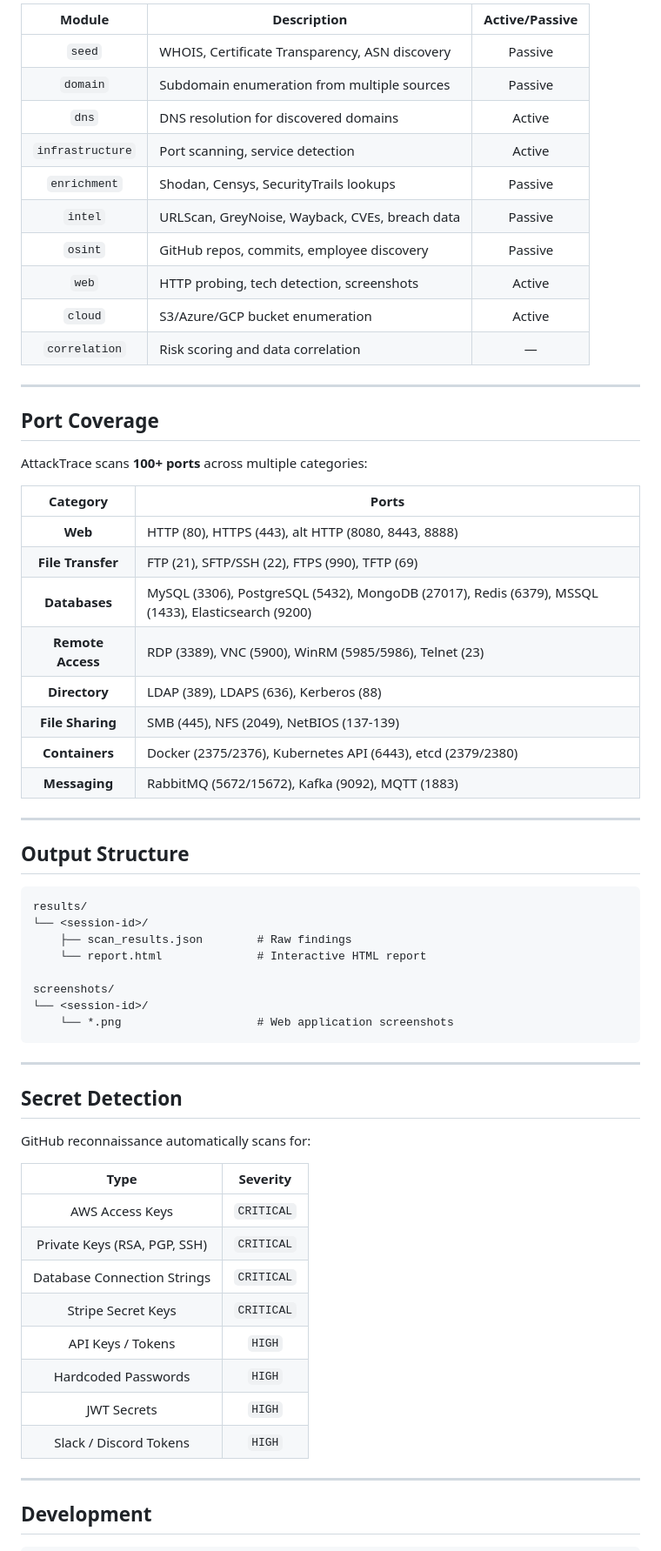
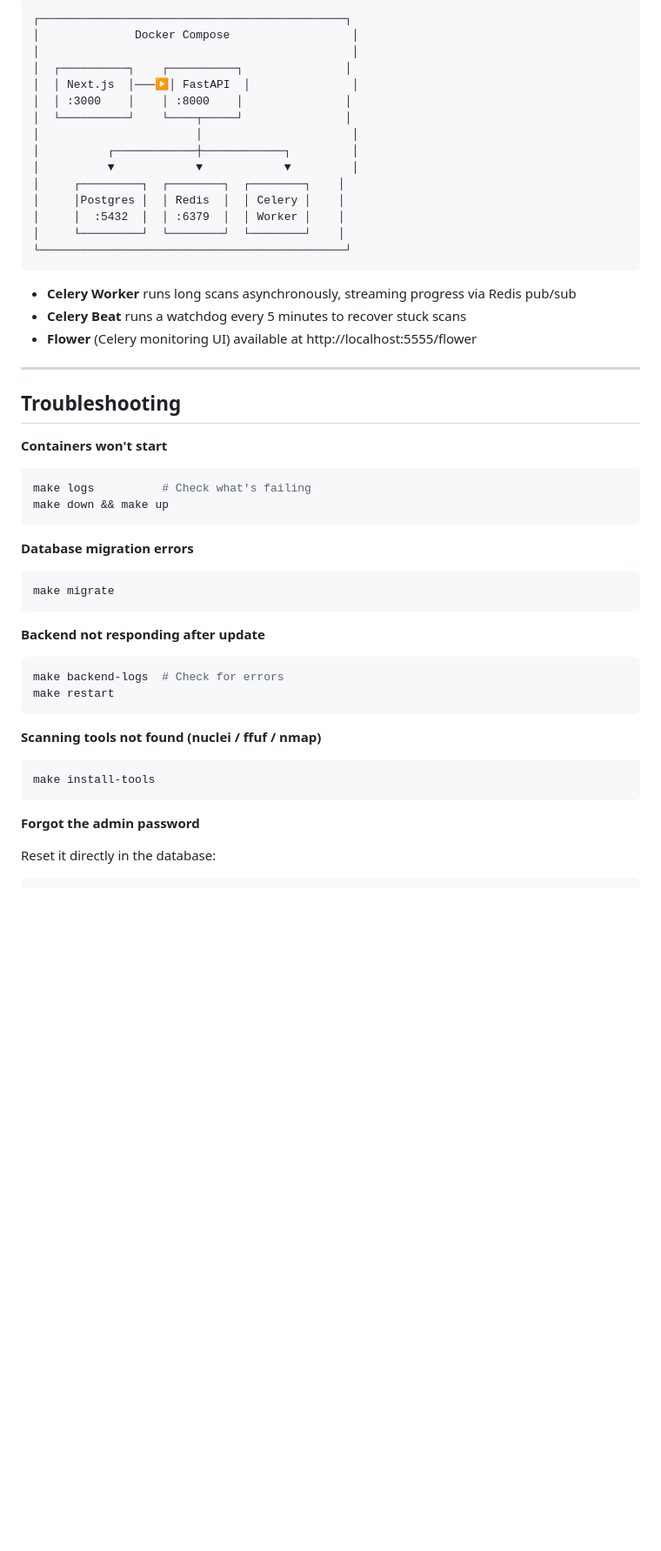
Before and after one commit to SJ-Source-Sink/AttackTrace, a Markdown page: README.md, the part around one of its changes. Shown at 87% size. GitHub-like rendering; blank space fills up the shorter version.

````diff
--- a/README.md
+++ b/README.md
@@ -289,68 +232,53 @@ API keys are optional. Modules with missing keys are automatically skipped.
 
-| Module | Description | Active/Passive |
-|:------:|-------------|:--------------:|
-| `seed` | WHOIS, Certificate Transparency, ASN discovery | Passive |
-| `domain` | Subdomain enumeration from multiple sources | Passive |
-| `dns` | DNS resolution for discovered domains | Active |
-| `infrastructure` | Port scanning, service detection | Active |
-| `enrichment` | Shodan, Censys, SecurityTrails lookups | Passive |
-| `intel` | URLScan, GreyNoise, Wayback, CVEs, breach data | Passive |
-| `osint` | GitHub repos, commits, employee discovery | Passive |
-| `web` | HTTP probing, tech detection, screenshots | Active |
-| `cloud` | S3/Azure/GCP bucket enumeration | Active |
-| `correlation` | Risk scoring and data correlation | — |
+```
+┌─────────────────────────────────────────────┐
+│              Docker Compose                  │
+│                                              │
+│  ┌──────────┐    ┌──────────┐               │
+│  │ Next.js  │───▶│ FastAPI  │               │
+│  │ :3000    │    │ :8000    │               │
+│  └──────────┘    └────┬─────┘               │
+│                       │                      │
+│          ┌────────────┼────────────┐         │
+│          ▼            ▼            ▼         │
+│     ┌─────────┐  ┌────────┐  ┌────────┐    │
+│     │Postgres │  │ Redis  │  │ Celery │    │
+│     │  :5432  │  │ :6379  │  │ Worker │    │
+│     └─────────┘  └────────┘  └────────┘    │
+└─────────────────────────────────────────────┘
+```
+
+- **Celery Worker** runs long scans asynchronously, streaming progress via Redis pub/sub
+- **Celery Beat** runs a watchdog every 5 minutes to recover stuck scans
+- **Flower** (Celery monitoring UI) available at http://localhost:5555/flower
 
 ---
 
-## Port Coverage
+## Troubleshooting
 
-AttackTrace scans **100+ ports** across multiple categories:
-
-| Category | Ports |
-|:--------:|-------|
-| **Web** | HTTP (80), HTTPS (443), alt HTTP (8080, 8443, 8888) |
-| **File Transfer** | FTP (21), SFTP/SSH (22), FTPS (990), TFTP (69) |
-| **Databases** | MySQL (3306), PostgreSQL (5432), MongoDB (27017), Redis (6379), MSSQL (1433), Elasticsearch (9200) |
-| **Remote Access** | RDP (3389), VNC (5900), WinRM (5985/5986), Telnet (23) |
-| **Directory** | LDAP (389), LDAPS (636), Kerberos (88) |
-| **File Sharing** | SMB (445), NFS (2049), NetBIOS (137-139) |
-| **Containers** | Docker (2375/2376), Kubernetes API (6443), etcd (2379/2380) |
-| **Messaging** | RabbitMQ (5672/15672), Kafka (9092), MQTT (1883) |
-
----
-
-## Output Structure
-
-```
-results/
-└── <session-id>/
-    ├── scan_results.json        # Raw findings
-    └── report.html              # Interactive HTML report
-
-screenshots/
-└── <session-id>/
-    └── *.png                    # Web application screenshots
+**Containers won't start**
+```bash
+make logs          # Check what's failing
+make down && make up
 ```
 
----
+**Database migration errors**
+```bash
+make migrate
+```
 
-## Secret Detection
+**Backend not responding after update**
+```bash
+make backend-logs  # Check for errors
+make restart
+```
 
-GitHub reconnaissance automatically scans for:
+**Scanning tools not found (nuclei / ffuf / nmap)**
+```bash
+make install-tools
+```
 
-| Type | Severity |
-|:----:|:--------:|
-| AWS Access Keys | `CRITICAL` |
-| Private Keys (RSA, PGP, SSH) | `CRITICAL` |
-| Database Connection Strings | `CRITICAL` |
-| Stripe Secret Keys | `CRITICAL` |
-| API Keys / Tokens | `HIGH` |
-| Hardcoded Passwords | `HIGH` |
-| JWT Secrets | `HIGH` |
-| Slack / Discord Tokens | `HIGH` |
+**Forgot the admin password**
 
----
-
-## Development
-
+Reset it directly in the database:
 ```bash
````
Also changed, not shown: other parts of README.md (+146 -209 lines).
